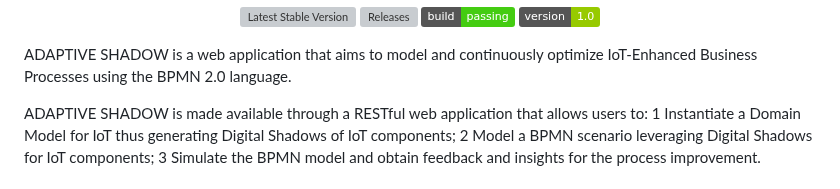
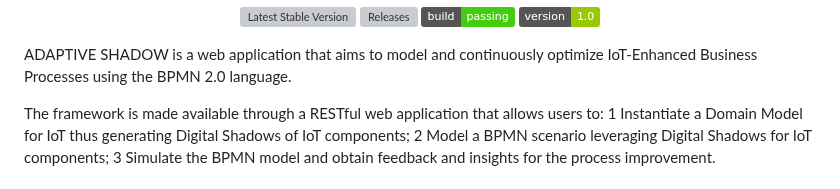
Before and after one commit to IvanComp/DOLLY, a Markdown page: README.md, the part around one of its changes. Drawn GitHub-style; badges without logos; grey boxes are pictures that could not be loaded.

```diff
--- a/README.md
+++ b/README.md
@@ -13,7 +13,7 @@
 
 ADAPTIVE SHADOW is a web application that aims to model and continuously optimize IoT-Enhanced Business Processes using the BPMN 2.0 language.
 
-ADAPTIVE SHADOW is made available through a RESTful web application that allows users to:
+The framework is made available through a RESTful web application that allows users to:
 1 Instantiate a Domain Model for IoT thus generating Digital Shadows of IoT components;
 2 Model a BPMN scenario leveraging Digital Shadows for IoT components;
 3 Simulate the BPMN model and obtain feedback and insights for the process improvement.
```
Also changed, not shown: other parts of README.md (+2 -2 lines).
